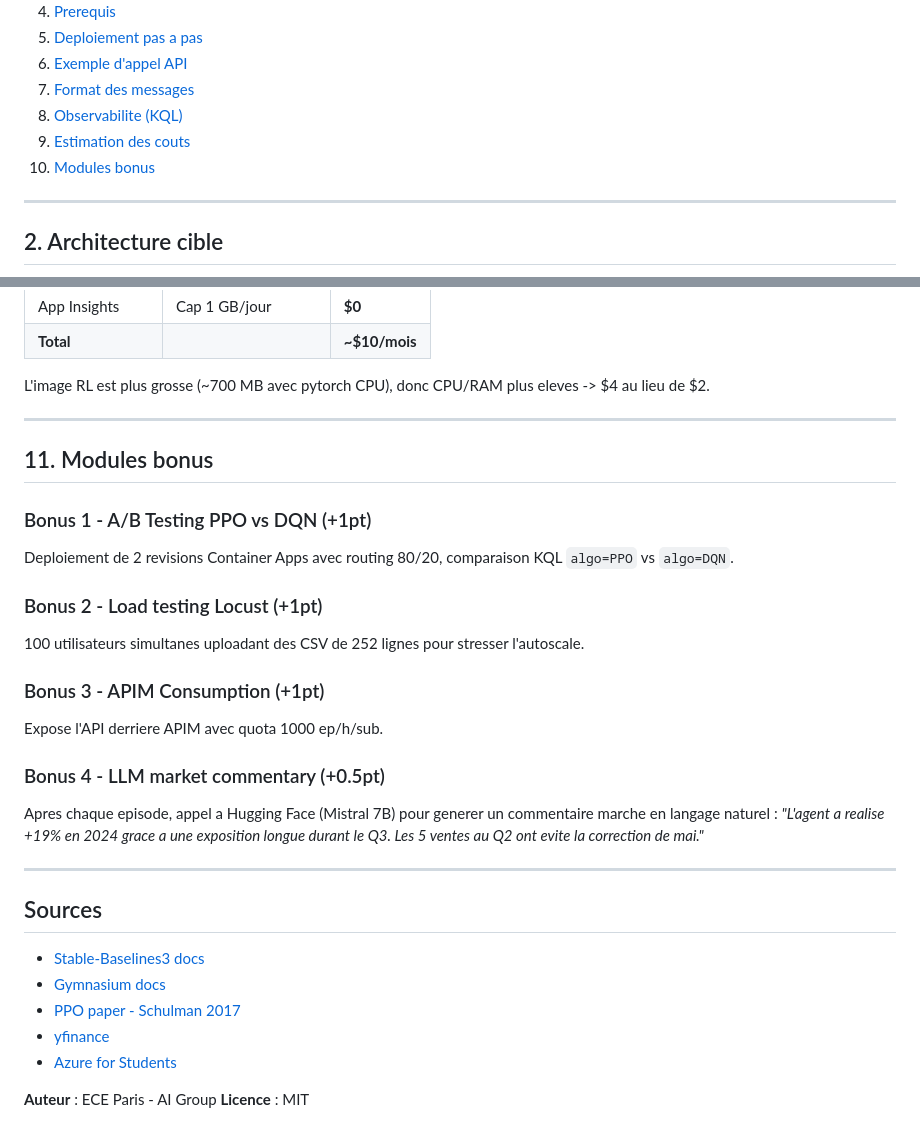
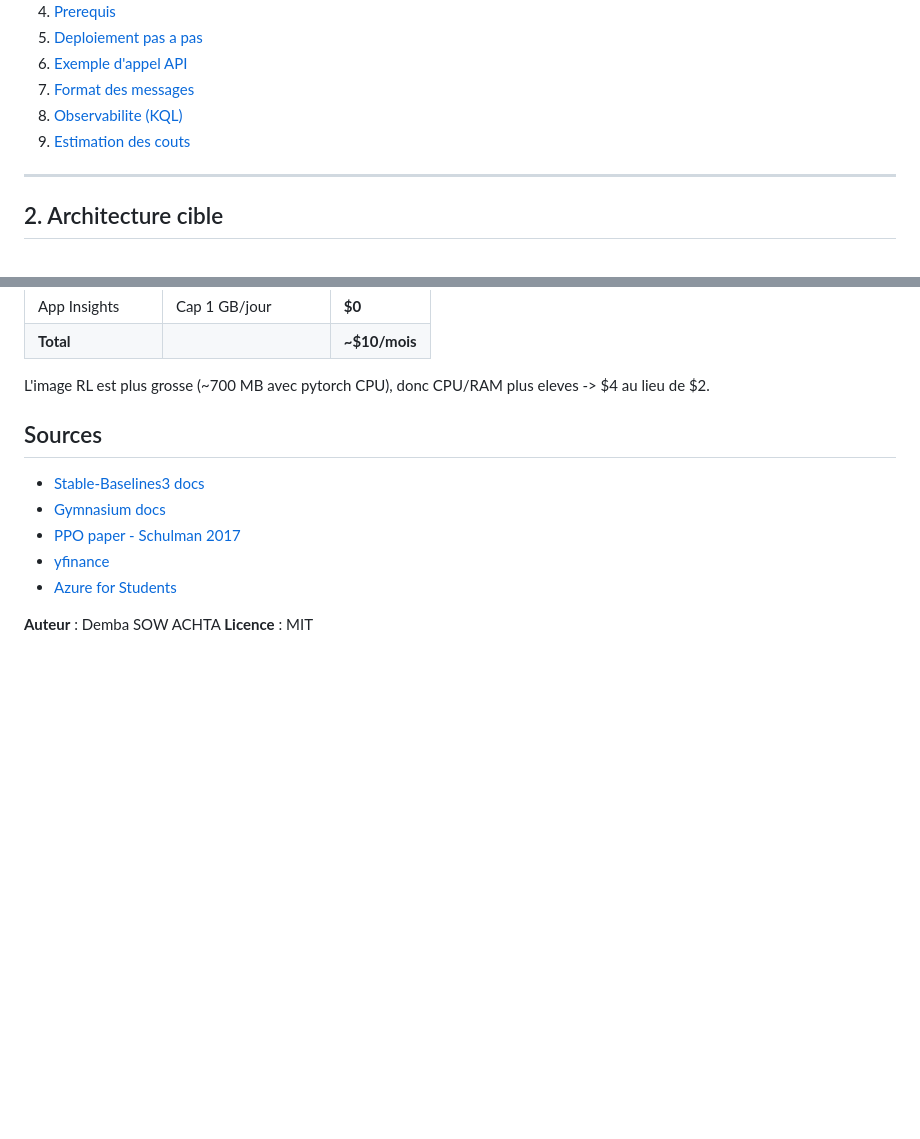
Before and after one commit to Demba-SowAchta/event-driven-rl-azure, a Markdown page: README.md, 2 parts joined by grey strips. Rendered like a GitHub page; blank space fills up the shorter version.

Commit message:
Initial commit - Event-driven RL pipeline (Phase E deployment)

```diff
--- a/README.md
+++ b/README.md
@@ -16,7 +16,6 @@
 7. [Format des messages](#8-format-des-messages)
 8. [Observabilite (KQL)](#9-observabilite--kql-queries)
 9. [Estimation des couts](#10-estimation-des-couts-mensuels)
-10. [Modules bonus](#11-modules-bonus)
 
 ---
 
@@ -303,23 +302,6 @@ customEvents
 
 L'image RL est plus grosse (~700 MB avec pytorch CPU), donc CPU/RAM plus eleves -> $4 au lieu de $2.
 
----
-
-## 11. Modules bonus
-
-### Bonus 1 - A/B Testing PPO vs DQN (+1pt)
-Deploiement de 2 revisions Container Apps avec routing 80/20, comparaison KQL `algo=PPO` vs `algo=DQN`.
-
-### Bonus 2 - Load testing Locust (+1pt)
-100 utilisateurs simultanes uploadant des CSV de 252 lignes pour stresser l'autoscale.
-
-### Bonus 3 - APIM Consumption (+1pt)
-Expose l'API derriere APIM avec quota 1000 ep/h/sub.
-
-### Bonus 4 - LLM market commentary (+0.5pt)
-Apres chaque episode, appel a Hugging Face (Mistral 7B) pour generer un commentaire marche en langage naturel : *"L'agent a realise +19% en 2024 grace a une exposition longue durant le Q3. Les 5 ventes au Q2 ont evite la correction de mai."*
-
----
 
 ## Sources
 
@@ -329,5 +311,5 @@ Apres chaque episode, appel a Hugging Face (Mistral 7B) pour generer un commenta
 - [yfinance](https://pypi.org/project/yfinance/)
 - [Azure for Students](https://azure.microsoft.com/students)
 
-**Auteur** : ECE Paris - AI Group
+**Auteur** : Demba SOW ACHTA
 **Licence** : MIT
```
